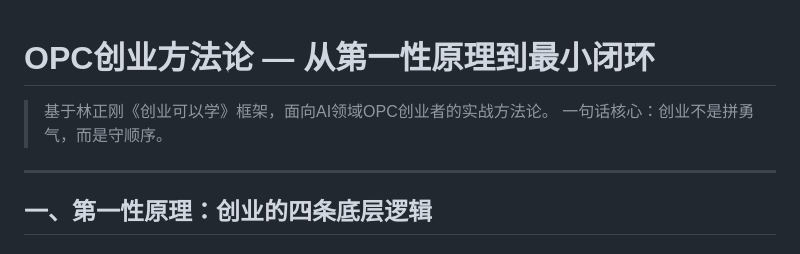
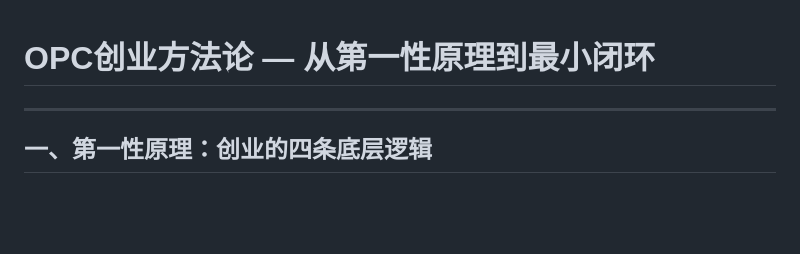
Before and after one commit to rapid1949/rapid1949.github.io, a Markdown page: docs/index.md, the part around the change. Rendered like a GitHub page; blank space fills up the shorter version.

```diff
--- a/docs/index.md
+++ b/docs/index.md
@@ -1,7 +1,4 @@
 # OPC创业方法论 — 从第一性原理到最小闭环
-
-> 基于林正刚《创业可以学》框架，面向AI领域OPC创业者的实战方法论。
-> 一句话核心：创业不是拼勇气，而是守顺序。
 
 ---
 
```
